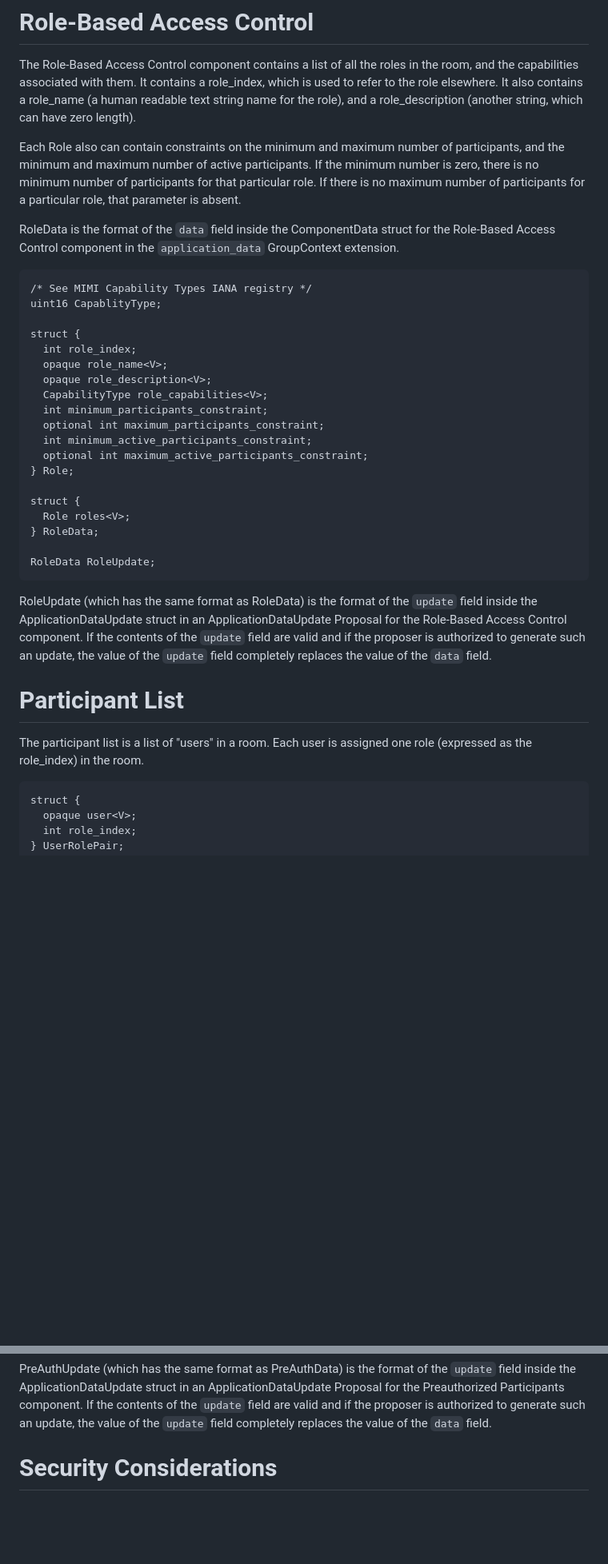
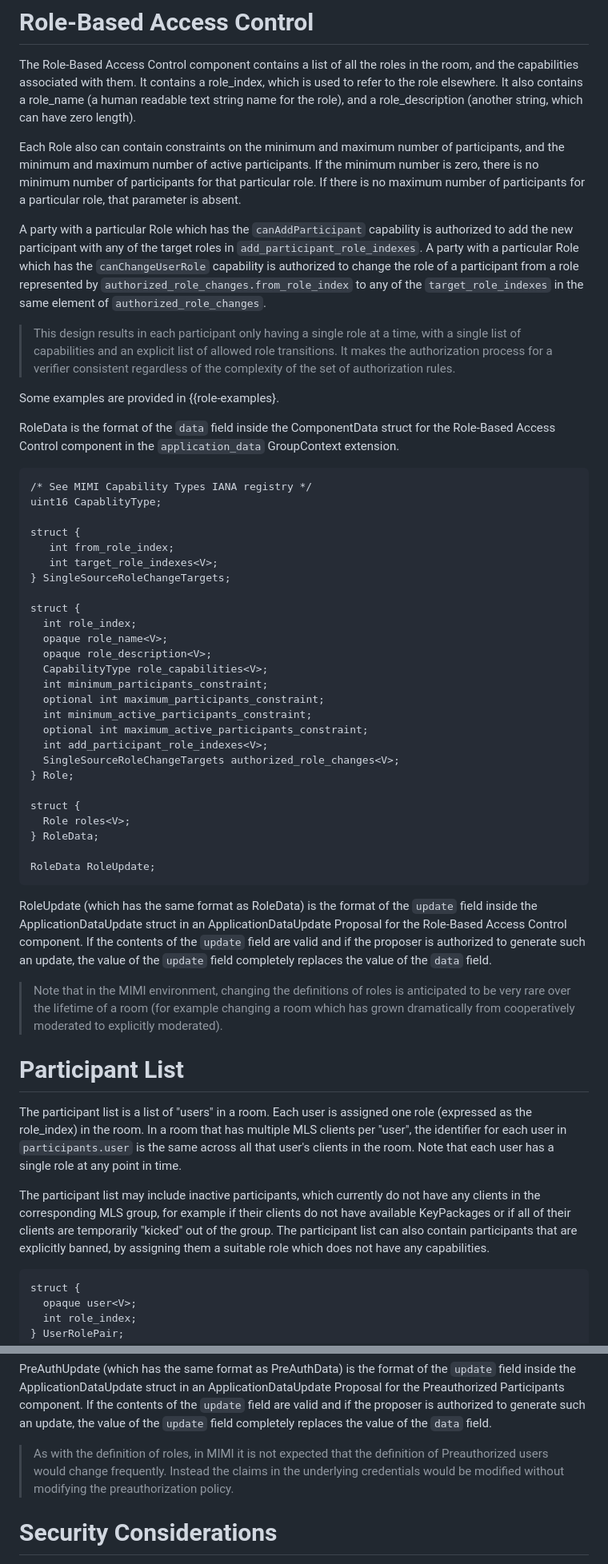
Before and after one commit to rohanmahy/mimi-app-components, a Markdown page: draft-mahy-mimi-app-components.md, 2 parts joined by grey strips. Shown: that part at 80% size. Rendered like a GitHub page; blank space fills up the shorter version.

Commit message:
Add roles for new joiners and role changes; added room description; incorporated additional motivation

```diff
--- a/draft-mahy-mimi-app-components.md
+++ b/draft-mahy-mimi-app-components.md
@@ -102,11 +107,23 @@ Each Role also can contain constraints on the minimum and maximum number of part
 If the minimum number is zero, there is no minimum number of participants for that particular role.
 If there is no maximum number of participants for a particular role, that parameter is absent.
 
+A party with a particular Role which has the `canAddParticipant` capability is authorized to add the new participant with any of the target roles in `add_participant_role_indexes`.
+A party with a particular Role which has the `canChangeUserRole` capability is authorized to change the role of a participant from a role represented by `authorized_role_changes.from_role_index` to any of the `target_role_indexes` in the same element of `authorized_role_changes`.
+
+>This design results in each participant only having a single role at a time, with a single list of capabilities and an explicit list of allowed role transitions. It makes the authorization process for a verifier consistent regardless of the complexity of the set of authorization rules.
+
+Some examples are provided in {{role-examples}.
+
 RoleData is the format of the `data` field inside the ComponentData struct for the Role-Based Access Control component in the `application_data` GroupContext extension.
 
 ~~~ tls
 /* See MIMI Capability Types IANA registry */
 uint16 CapablityType;
+
+struct {
+   int from_role_index;
+   int target_role_indexes<V>;
+} SingleSourceRoleChangeTargets;
 
 struct {
   int role_index;
@@ -117,6 +134,8 @@ struct {
   optional int maximum_participants_constraint;
   int minimum_active_participants_constraint;
   optional int maximum_active_participants_constraint;
+  int add_participant_role_indexes<V>;
+  SingleSourceRoleChangeTargets authorized_role_changes<V>;
 } Role;
 
 struct {
@@ -129,11 +148,17 @@ RoleData RoleUpdate;
 RoleUpdate (which has the same format as RoleData) is the format of the `update` field inside the ApplicationDataUpdate struct in an ApplicationDataUpdate Proposal for the Role-Based Access Control component.
 If the contents of the `update` field are valid and if the proposer is authorized to generate such an update, the value of the `update` field completely replaces the value of the `data` field.
 
+>Note that in the MIMI environment, changing the definitions of roles is anticipated to be very rare over the lifetime of a room (for example changing a room which has grown dramatically from cooperatively moderated to explicitly moderated).
 
 # Participant List
 
-The participant list is a list of "users" in a room. Each user is assigned one
-role (expressed as the role_index) in the room.
+The participant list is a list of "users" in a room.
+Each user is assigned one role (expressed as the role_index) in the room.
+In a room that has multiple MLS clients per "user", the identifier for each user in `participants.user` is the same across all that user's clients in the room.
+Note that each user has a single role at any point in time.
+
+The participant list may include inactive participants, which currently do not have any clients in the corresponding MLS group, for example if their clients do not have available KeyPackages or if all of their clients are temporarily "kicked" out of the group.
+The participant list can also contain participants that are explicitly banned, by assigning them a suitable role which does not have any capabilities.
 
 ~~~ tls
 struct {
@@ -207,6 +236,8 @@ PreAuthData PreAuthUpdate;
 
 PreAuthUpdate (which has the same format as PreAuthData) is the format of the `update` field inside the ApplicationDataUpdate struct in an ApplicationDataUpdate Proposal for the Preauthorized Participants component.
 If the contents of the `update` field are valid and if the proposer is authorized to generate such an update, the value of the `update` field completely replaces the value of the `data` field.
+
+>As with the definition of roles, in MIMI it is not expected that the definition of Preauthorized users would change frequently. Instead the claims in the underlying credentials would be modified without modifying the preauthorization policy.
 
 
 # Security Considerations
```
Also changed, not shown: other parts of draft-mahy-mimi-app-components.md (+23 -11 lines).
